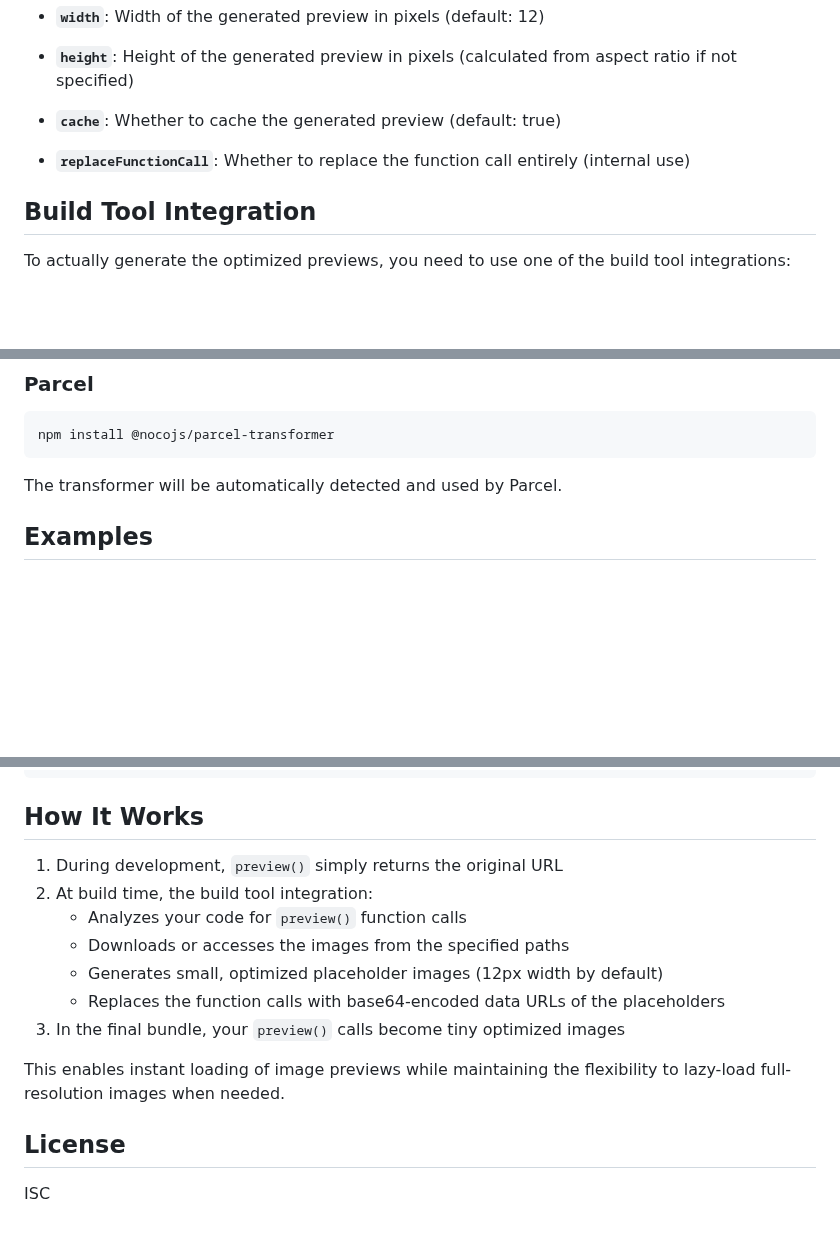
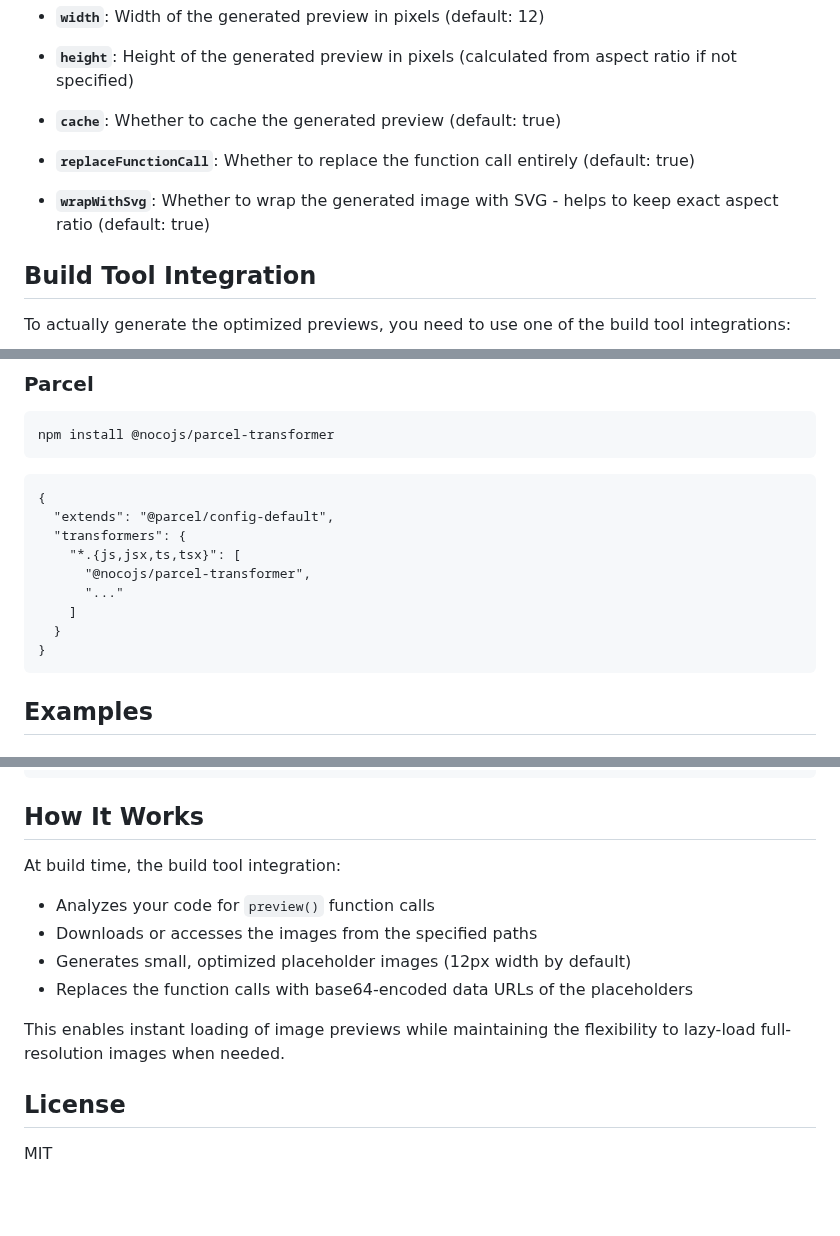
Before and after one commit to akzhy/nocojs, a Markdown page: packages/client/README.md, 3 parts joined by grey strips. Rendered like a GitHub page; blank space fills up the shorter version.

Commit message:
Update client readme

````diff
--- a/packages/client/README.md
+++ b/packages/client/README.md
@@ -93,7 +94,8 @@ interface PreviewOptions {
 - **`width`**: Width of the generated preview in pixels (default: 12)
 - **`height`**: Height of the generated preview in pixels (calculated from aspect ratio if not specified)
 - **`cache`**: Whether to cache the generated preview (default: true)
-- **`replaceFunctionCall`**: Whether to replace the function call entirely (internal use)
+- **`replaceFunctionCall`**: Whether to replace the function call entirely (default: true)
+- **`wrapWithSvg`**: Whether to wrap the generated image with SVG - helps to keep exact aspect ratio (default: true)
 
 ## Build Tool Integration
 
@@ -155,7 +157,17 @@ export default {
 npm install @nocojs/parcel-transformer
 ```
 
-The transformer will be automatically detected and used by Parcel.
+```
+{
+  "extends": "@parcel/config-default",
+  "transformers": {
+    "*.{js,jsx,ts,tsx}": [
+      "@nocojs/parcel-transformer",
+      "..."
+    ]
+  }
+}
+```
 
 ## Examples
 
@@ -190,17 +202,15 @@ function createImageGallery() {
 
 ## How It Works
 
-1. During development, `preview()` simply returns the original URL
-2. At build time, the build tool integration:
-   - Analyzes your code for `preview()` function calls
-   - Downloads or accesses the images from the specified paths
-   - Generates small, optimized placeholder images (12px width by default)
-   - Replaces the function calls with base64-encoded data URLs of the placeholders
-3. In the final bundle, your `preview()` calls become tiny optimized images
+At build time, the build tool integration:
+- Analyzes your code for `preview()` function calls
+- Downloads or accesses the images from the specified paths
+- Generates small, optimized placeholder images (12px width by default)
+- Replaces the function calls with base64-encoded data URLs of the placeholders
 
 This enables instant loading of image previews while maintaining the flexibility to lazy-load full-resolution images when needed.
 
 
 ## License
 
-ISC
+MIT
````
Also changed, not shown: other parts of packages/client/README.md (+1 -0 lines).
